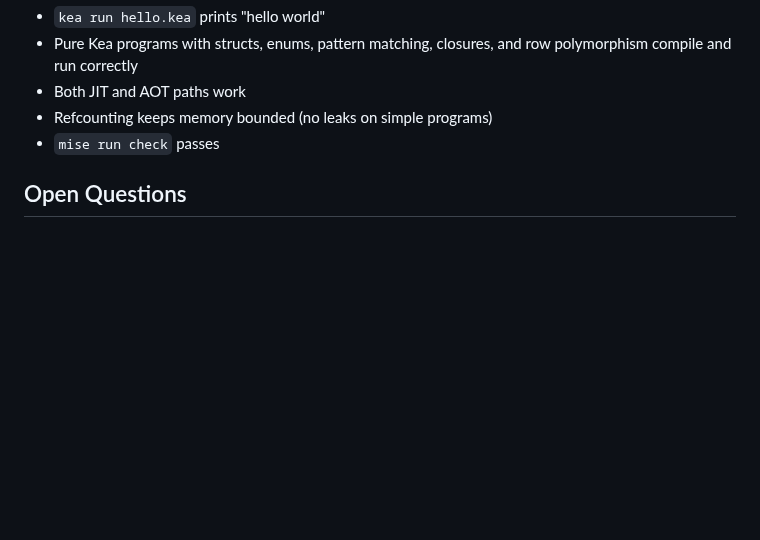
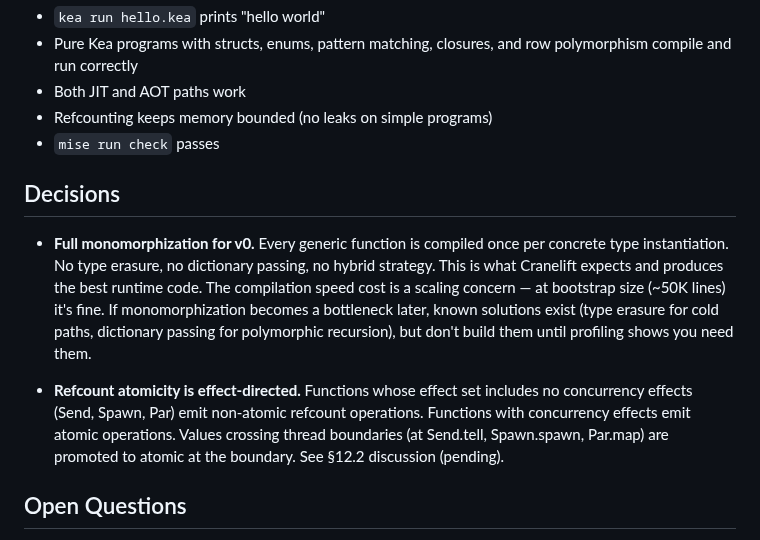
Before and after one commit to amplifiedai/kea, a Markdown page: BRIEFS/todo/0d-codegen-pure.md, the part around the change. GitHub-like rendering; blank space fills up the shorter version.

```diff
--- a/BRIEFS/todo/0d-codegen-pure.md
+++ b/BRIEFS/todo/0d-codegen-pure.md
@@ -162,6 +162,25 @@ Create `crates/kea/` (the binary crate):
 - Refcounting keeps memory bounded (no leaks on simple programs)
 - `mise run check` passes
 
+## Decisions
+
+- **Full monomorphization for v0.** Every generic function is
+  compiled once per concrete type instantiation. No type erasure,
+  no dictionary passing, no hybrid strategy. This is what
+  Cranelift expects and produces the best runtime code. The
+  compilation speed cost is a scaling concern — at bootstrap size
+  (~50K lines) it's fine. If monomorphization becomes a bottleneck
+  later, known solutions exist (type erasure for cold paths,
+  dictionary passing for polymorphic recursion), but don't build
+  them until profiling shows you need them.
+
+- **Refcount atomicity is effect-directed.** Functions whose
+  effect set includes no concurrency effects (Send, Spawn, Par)
+  emit non-atomic refcount operations. Functions with concurrency
+  effects emit atomic operations. Values crossing thread
+  boundaries (at Send.tell, Spawn.spawn, Par.map) are promoted
+  to atomic at the boundary. See §12.2 discussion (pending).
+
 ## Open Questions
 
 - Do we need an evaluator (kea-eval) for bootstrap, or can we
```
Also changed, not shown: BRIEFS/design/0e-runtime-effects.md (+35 -0 lines), BRIEFS/design/0h-stdlib-errors.md (+20 -0 lines).
